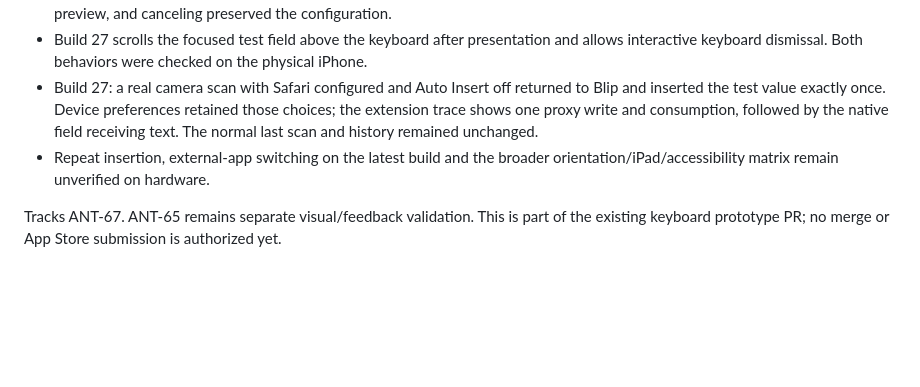
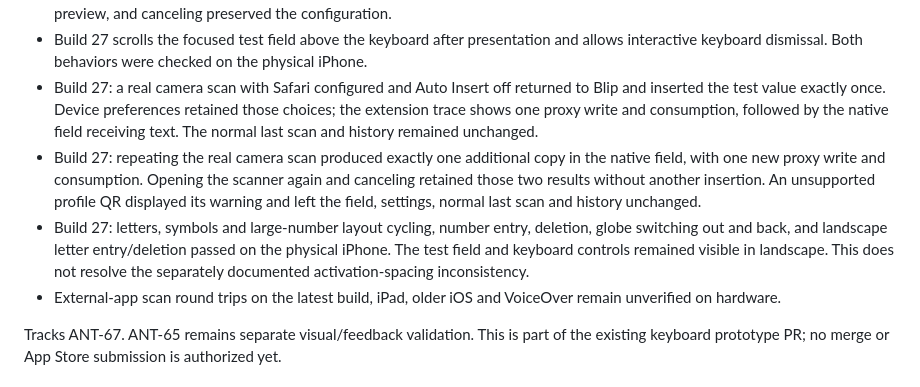
Before and after one commit to thisistoni/blip-keyboard-scanner, a Markdown page: docs/prototypes/KEYBOARD_SCAN_TEST.md, the part around the change. Drawn GitHub-style; blank space fills up the shorter version.

Commit message:
docs: record physical QR rejection and keyboard regression checks

```diff
--- a/docs/prototypes/KEYBOARD_SCAN_TEST.md
+++ b/docs/prototypes/KEYBOARD_SCAN_TEST.md
@@ -32,7 +32,9 @@ The test alone enables automatic insertion, independent of the saved Auto Insert
 - Build 27: canceling the real scanner returned to the empty native field without insertion. A scanned company profile opened its preview, and canceling preserved the configuration.
 - Build 27 scrolls the focused test field above the keyboard after presentation and allows interactive keyboard dismissal. Both behaviors were checked on the physical iPhone.
 - Build 27: a real camera scan with Safari configured and Auto Insert off returned to Blip and inserted the test value exactly once. Device preferences retained those choices; the extension trace shows one proxy write and consumption, followed by the native field receiving text. The normal last scan and history remained unchanged.
-- Repeat insertion, external-app switching on the latest build and the broader orientation/iPad/accessibility matrix remain unverified on hardware.
+- Build 27: repeating the real camera scan produced exactly one additional copy in the native field, with one new proxy write and consumption. Opening the scanner again and canceling retained those two results without another insertion. An unsupported profile QR displayed its warning and left the field, settings, normal last scan and history unchanged.
+- Build 27: letters, symbols and large-number layout cycling, number entry, deletion, globe switching out and back, and landscape letter entry/deletion passed on the physical iPhone. The test field and keyboard controls remained visible in landscape. This does not resolve the separately documented activation-spacing inconsistency.
+- External-app scan round trips on the latest build, iPad, older iOS and VoiceOver remain unverified on hardware.
 
 Tracks ANT-67. ANT-65 remains separate visual/feedback validation. This is part of the existing keyboard prototype PR; no merge or App Store submission is authorized yet.
 
```
Also changed, not shown: docs/COMPANY_PROFILES.md (+2 -1 lines).
